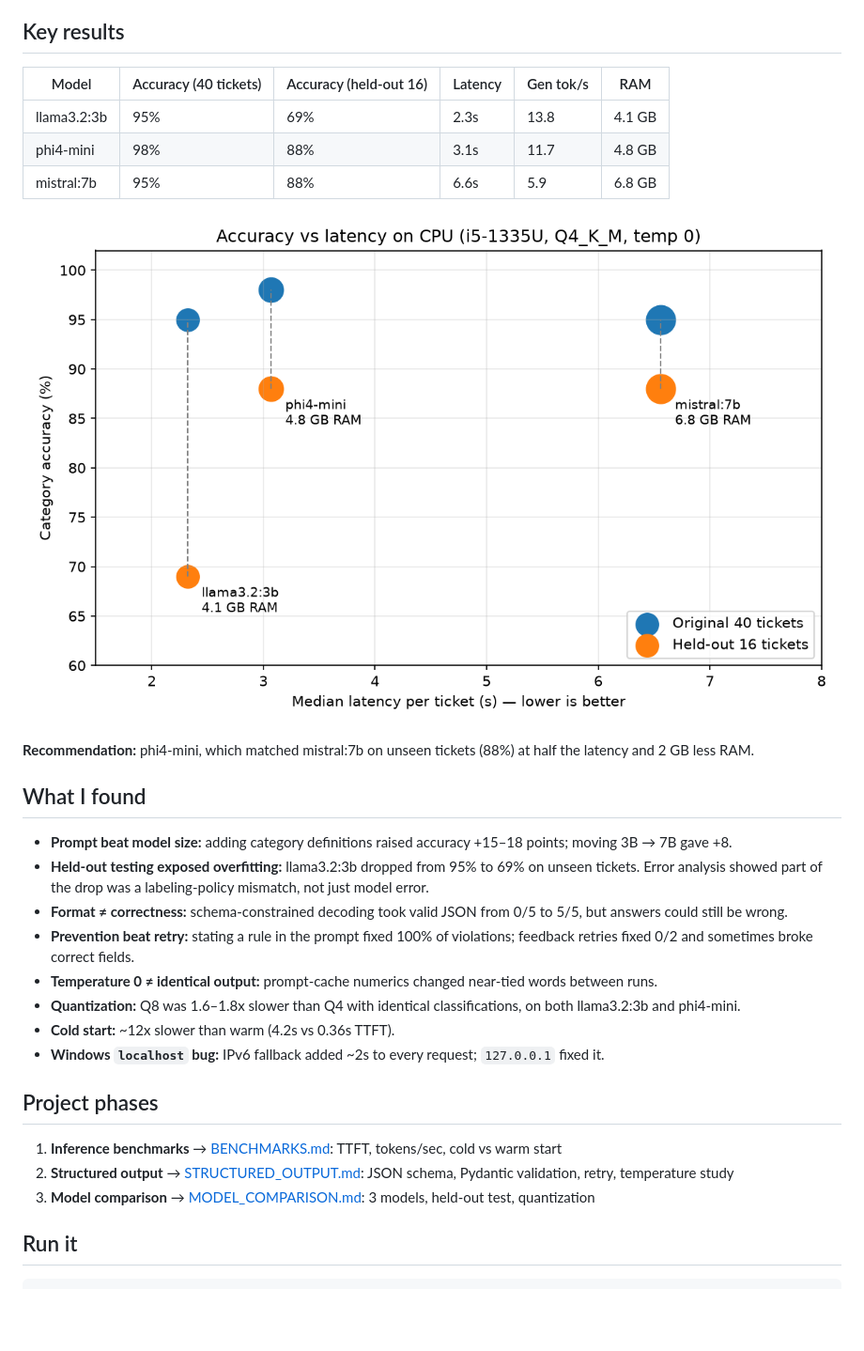
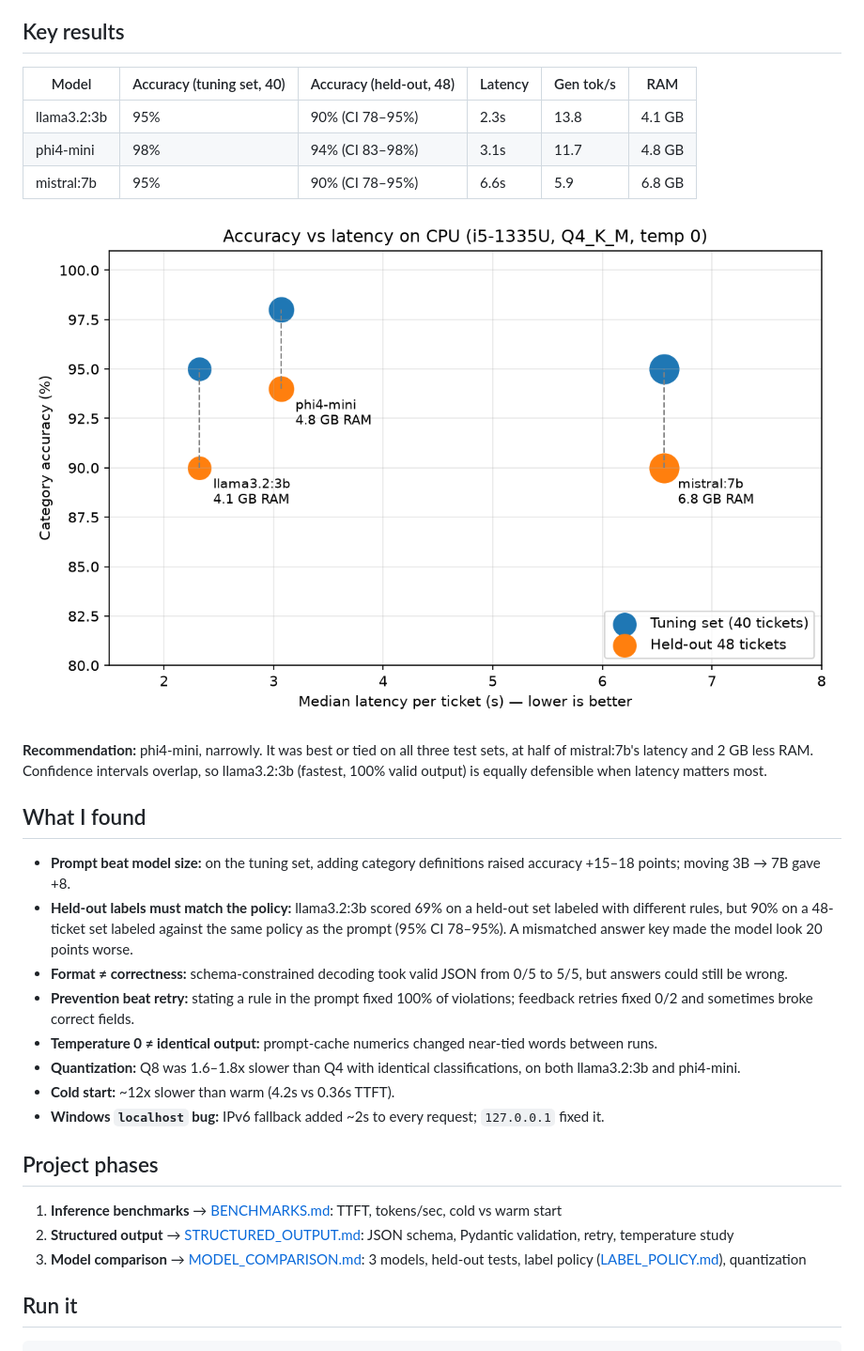
Before and after one commit to Deepanjali-Thota/local-llm-inference-study, a Markdown page: README.md, the part around the change. Shown at 94% size. Rendered like a GitHub page; pictures changed too: tradeoff.png; blank space fills up the shorter version.

Commit message:
Update README, report and chart with 48-ticket held-out results

```diff
--- a/README.md
+++ b/README.md
@@ -8,21 +8,20 @@ Running open-source LLMs locally on a CPU-only laptop with Ollama: measuring spe
 
 ## Key results
 
-| Model | Accuracy (40 tickets) | Accuracy (held-out 16) | Latency | Gen tok/s | RAM |
+| Model | Accuracy (tuning set, 40) | Accuracy (held-out, 48) | Latency | Gen tok/s | RAM |
 |---|---|---|---|---|---|
-| llama3.2:3b | 95% | 69% | 2.3s | 13.8 | 4.1 GB |
-| phi4-mini | 98% | 88% | 3.1s | 11.7 | 4.8 GB |
-| mistral:7b | 95% | 88% | 6.6s | 5.9 | 6.8 GB |
-
+| llama3.2:3b | 95% | 90% (CI 78–95%) | 2.3s | 13.8 | 4.1 GB |
+| phi4-mini | 98% | 94% (CI 83–98%) | 3.1s | 11.7 | 4.8 GB |
+| mistral:7b | 95% | 90% (CI 78–95%) | 6.6s | 5.9 | 6.8 GB |
 
 ![Accuracy vs latency](tradeoff.png)
 
-**Recommendation:** phi4-mini, which matched mistral:7b on unseen tickets (88%) at half the latency and 2 GB less RAM.
+**Recommendation:** phi4-mini, narrowly. It was best or tied on all three test sets, at half of mistral:7b's latency and 2 GB less RAM. Confidence intervals overlap, so llama3.2:3b (fastest, 100% valid output) is equally defensible when latency matters most.
 
 ## What I found
 
-- **Prompt beat model size:** adding category definitions raised accuracy +15–18 points; moving 3B → 7B gave +8.
-- **Held-out testing exposed overfitting:** llama3.2:3b dropped from 95% to 69% on unseen tickets. Error analysis showed part of the drop was a labeling-policy mismatch, not just model error.
+- **Prompt beat model size:** on the tuning set, adding category definitions raised accuracy +15–18 points; moving 3B → 7B gave +8.
+- **Held-out labels must match the policy:** llama3.2:3b scored 69% on a held-out set labeled with different rules, but 90% on a 48-ticket set labeled against the same policy as the prompt (95% CI 78–95%). A mismatched answer key made the model look 20 points worse.
 - **Format ≠ correctness:** schema-constrained decoding took valid JSON from 0/5 to 5/5, but answers could still be wrong.
 - **Prevention beat retry:** stating a rule in the prompt fixed 100% of violations; feedback retries fixed 0/2 and sometimes broke correct fields.
 - **Temperature 0 ≠ identical output:** prompt-cache numerics changed near-tied words between runs.
@@ -34,7 +33,7 @@ Running open-source LLMs locally on a CPU-only laptop with Ollama: measuring spe
 
 1. **Inference benchmarks** → [BENCHMARKS.md](BENCHMARKS.md): TTFT, tokens/sec, cold vs warm start
 2. **Structured output** → [STRUCTURED_OUTPUT.md](STRUCTURED_OUTPUT.md): JSON schema, Pydantic validation, retry, temperature study
-3. **Model comparison** → [MODEL_COMPARISON.md](MODEL_COMPARISON.md): 3 models, held-out test, quantization
+3. **Model comparison** → [MODEL_COMPARISON.md](MODEL_COMPARISON.md): 3 models, held-out tests, label policy ([LABEL_POLICY.md](LABEL_POLICY.md)), quantization
 
 ## Run it
 
```
Also changed, not shown: LABEL_POLICY.md (added, +18 -0 lines), MODEL_COMPARISON.md (+24 -4 lines), 4 other files.
